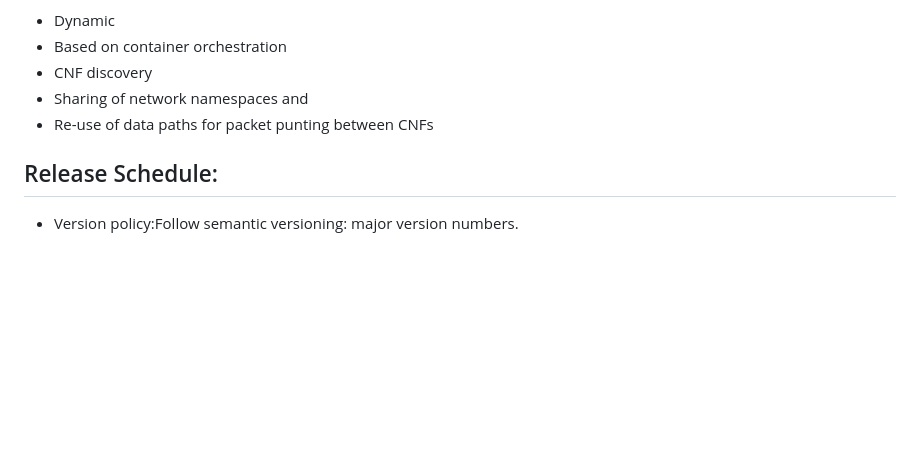
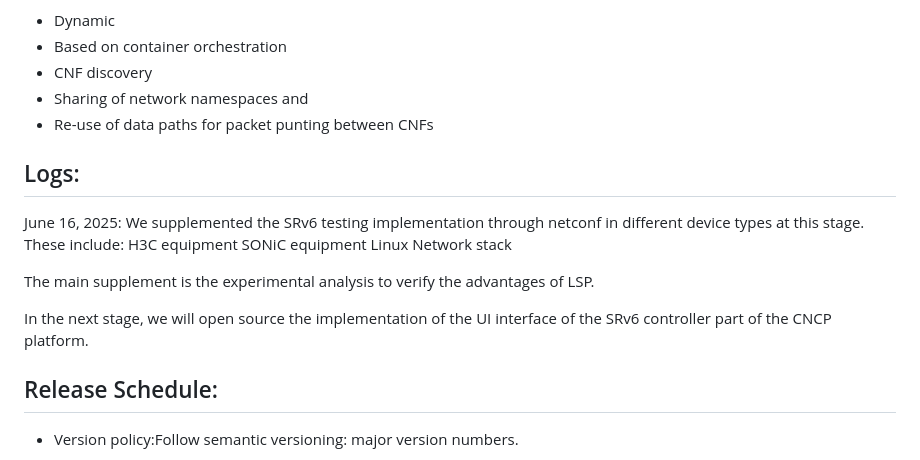
Before and after one commit to ydl-super/cncp-sdn-lsp, a Markdown page: README.md, the part around the change. GitHub-like rendering; blank space fills up the shorter version.

```diff
--- a/README.md
+++ b/README.md
@@ -52,6 +52,17 @@ Instead, the integration is:
 - CNF discovery
 - Sharing of network namespaces and
 - Re-use of data paths for packet punting between CNFs
+## Logs:
+June 16, 2025:
+We supplemented the SRv6 testing implementation through netconf in different device types at this stage.
+These include:
+H3C equipment
+SONiC equipment
+Linux Network stack
+
+The main supplement is the experimental analysis to verify the advantages of LSP.
+
+In the next stage, we will open source the implementation of the UI interface of the SRv6 controller part of the CNCP platform.
 ## Release Schedule:
 * Version policy:Follow semantic versioning: major version numbers.
 
```
